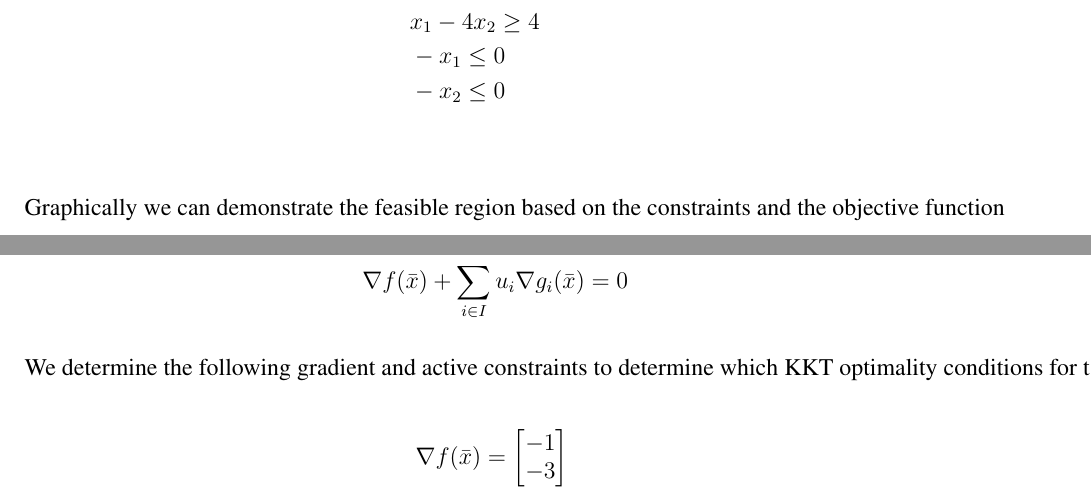
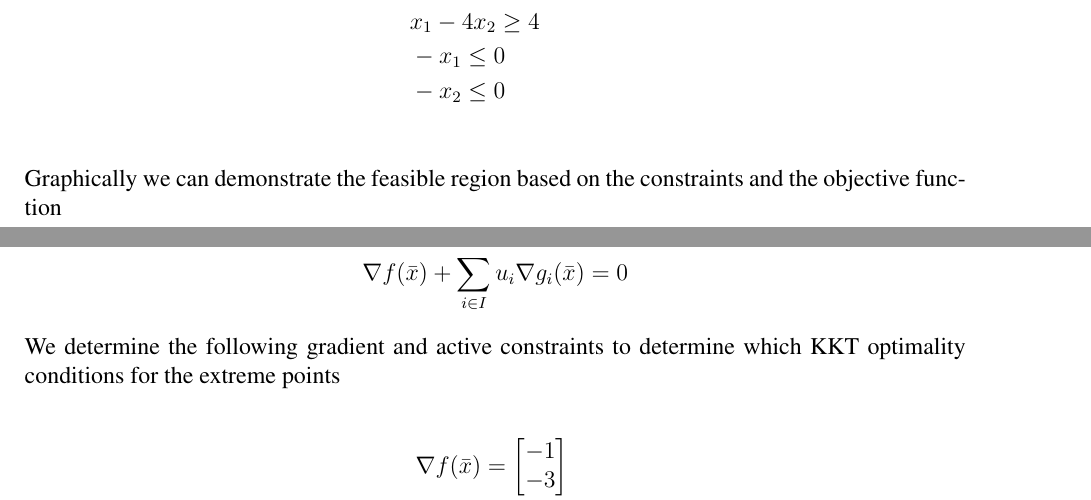
Before and after one commit to martinmlopez/SIE-545-HW-4, a LaTeX document (main.tex): two parts of pages 1 and 2 of 12, joined at a grey line, cut so that both start at the same text. Compiled offline with pdfLaTeX.

Commit message:
Finished touches

```diff
--- a/main.tex
+++ b/main.tex
@@ -65,14 +65,14 @@
         &x_1 -4x_2 \geq 4\\
         &-x_1 \leq 0 \\
         &-x_2 \leq 0\\
-    \end{align*}\\
-    \text{Graphically we can demonstrate the feasible region based on the constraints and the objective function}\\
+    \end{align*}
+Graphically we can demonstrate the feasible region based on the constraints and the objective function\\
     \includegraphics[width=\textwidth]{BSS4-2.jpeg}\\
     \text{a.) Based on the KKT conditions we have the following: }\\
     \begin{align*}
         &\nabla f(\bar x) + \sum_{i \in I} u_i \nabla g_i(\bar x) = 0
-    \end{align*}\\
-    \text{We determine the following gradient and active constraints to determine which KKT optimality conditions for the extreme points}\\
+    \end{align*}
+    We determine the following gradient and active constraints to determine which KKT optimality conditions for the extreme points\\
     \begin{align*}
         &\nabla f(\bar x) =
             \begin{bmatrix}
```
